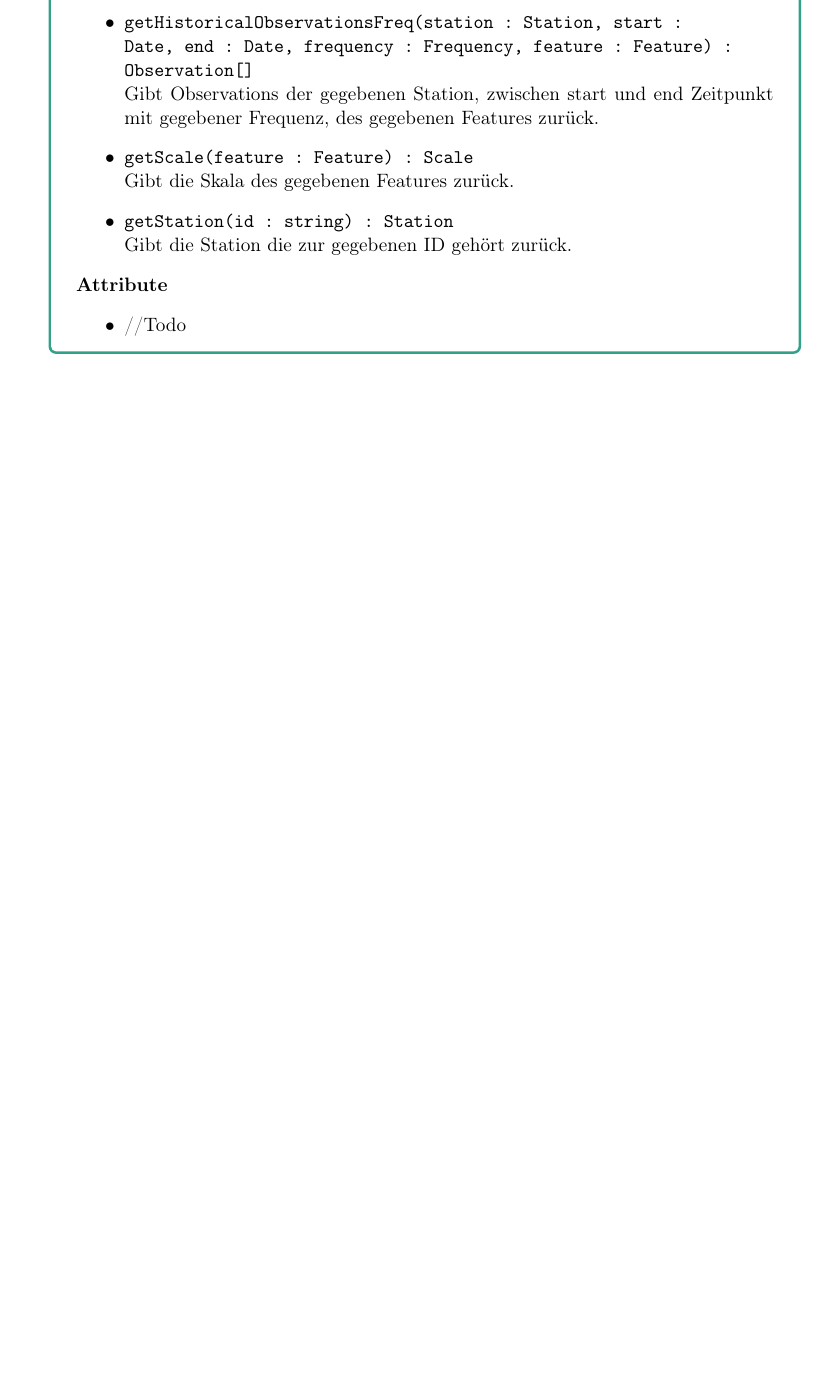
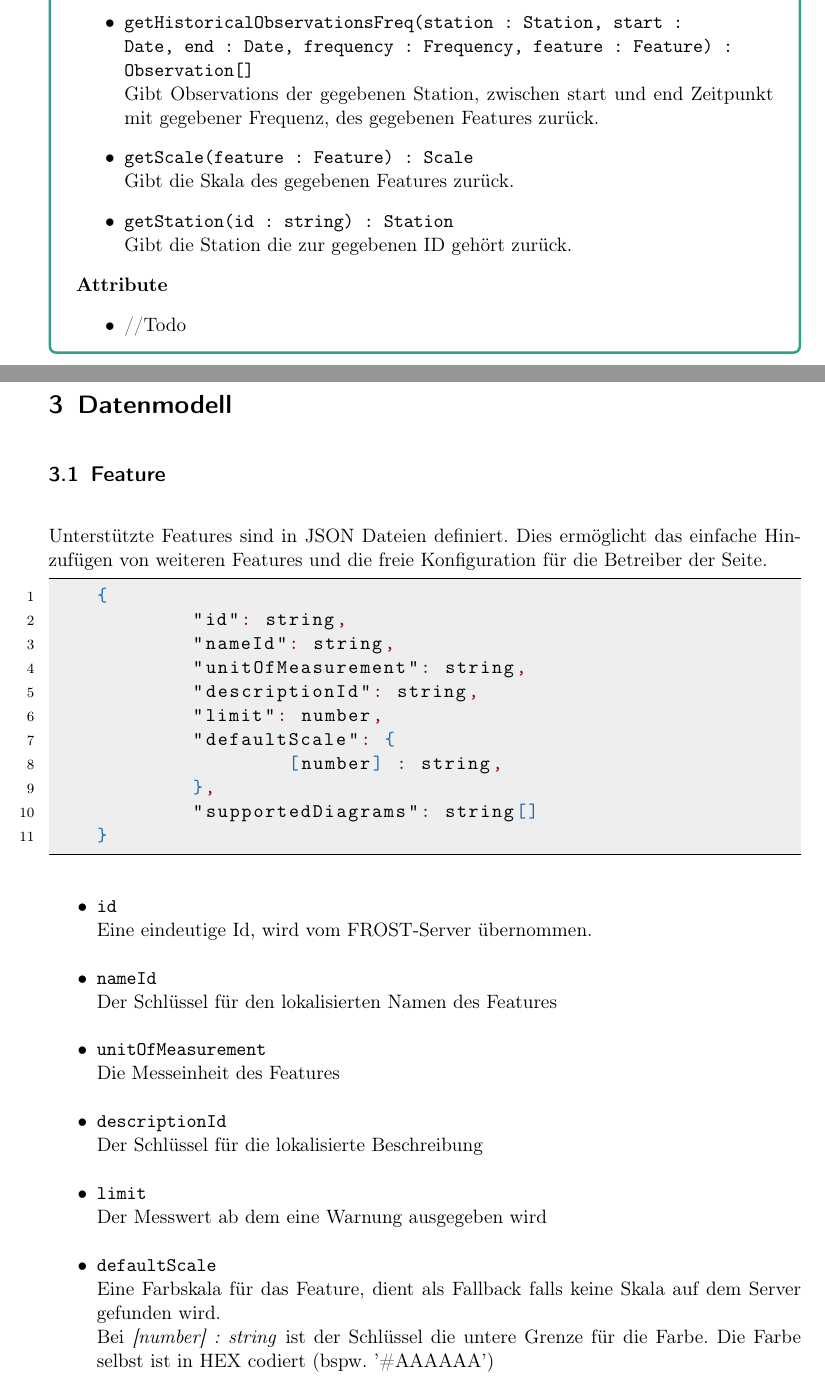
Before and after one commit to JonaEnz/pse-airquality-1, a LaTeX document (Entwurf/Entwurf.tex, which reads Entwurf/chapters/Datenmodell.tex): part of page 10 of 12 before the commit and two parts of pages 10 and 11 of 13 after it, the two joined at a grey line, cut so that both start at the same text, the shorter picture padded with empty space. Compiled offline with pdfLaTeX.

Commit message:
Add language json definition Update feature json definition Describe data model in tex document Remove cache from tex

```diff
--- a/Entwurf/Entwurf.tex
+++ b/Entwurf/Entwurf.tex
@@ -10,6 +10,8 @@
 \usepackage{tcolorbox}
 \usepackage{hyperref}
 \usepackage{tabu}			% provides tables
+\usepackage{listings}
+\usepackage{xcolor}
 \usepackage[nonumberlist]{glossaries}     % provides glossary commands
 \hypersetup{                % ‘texdoc hyperref‘ for options
   pdftitle={Entwurf},
@@ -32,6 +63,10 @@
 \makeatletter
 
 \definecolor{mintgreen}{RGB}{50,161,137} % theme color of the Karlsruhe Institute of Technology (KIT)
+\colorlet{punct}{red!60!black}
+\definecolor{background}{HTML}{EEEEEE}
+\definecolor{delim}{RGB}{20,105,176}
+\colorlet{numb}{magenta!60!black}
 
 \newenvironment{Class}[1]{
       \begin{tcolorbox}[title=#1,colbacktitle=mintgreen,colframe=mintgreen,colback=white]
--- /dev/null
+++ b/Entwurf/chapters/Datenmodell.tex
@@ -0,0 +1,38 @@
+\section{Datenmodell}
+\subsection{Feature}
+
+Unterstützte Features sind in JSON Dateien definiert.
+Dies ermöglicht das einfache Hinzufügen von weiteren Features und die freie Konfiguration für die Betreiber der Seite.
+
+
+\begin{lstlisting}[language=json,firstnumber=1]
+    {
+	    "id": string,
+	    "nameId": string,
+	    "unitOfMeasurement": string,
+	    "descriptionId": string,
+	    "limit": number,
+	    "defaultScale": {
+		    [number] : string,
+	    },
+	    "supportedDiagrams": string[]
+    }
+
+\end{lstlisting}
+
+\begin{itemize}
+	\item \texttt{id}
+	\\ Eine eindeutige Id, wird vom FROST-Server übernommen.
+	\item \texttt{nameId}
+	\\ Der Schlüssel für den lokalisierten Namen des Features
+	\item \texttt{unitOfMeasurement}
+	\\ Die Messeinheit des Features
+	\item \texttt{descriptionId}
+	\\ Der Schlüssel für die lokalisierte Beschreibung
+	\item \texttt{limit}
+	\\ Der Messwert ab dem eine Warnung ausgegeben wird
+	\item \texttt{defaultScale}
+	\\ Eine Farbskala für das Feature, dient als Fallback falls keine Skala auf dem Server gefunden wird.
+	\\ Bei \emph{[number] : string} ist der Schlüssel die untere Grenze für die Farbe.
+	Die Farbe selbst ist in HEX codiert (bspw. '\#AAAAAA')
+\end{itemize}
```
Also changed, not shown: Entwurf/chapters/Anhang.tex (+1 -4 lines), Entwurf/figures/MapPageScenario.png (added), out/Entwurf/PlantUml/MapPageTest/MapPageScenario.png (added), Entwurf/Entwurf.tex (30 more changed lines), Entwurf/chapters/Datenmodell.tex (23 more changed lines), 4 other files.
